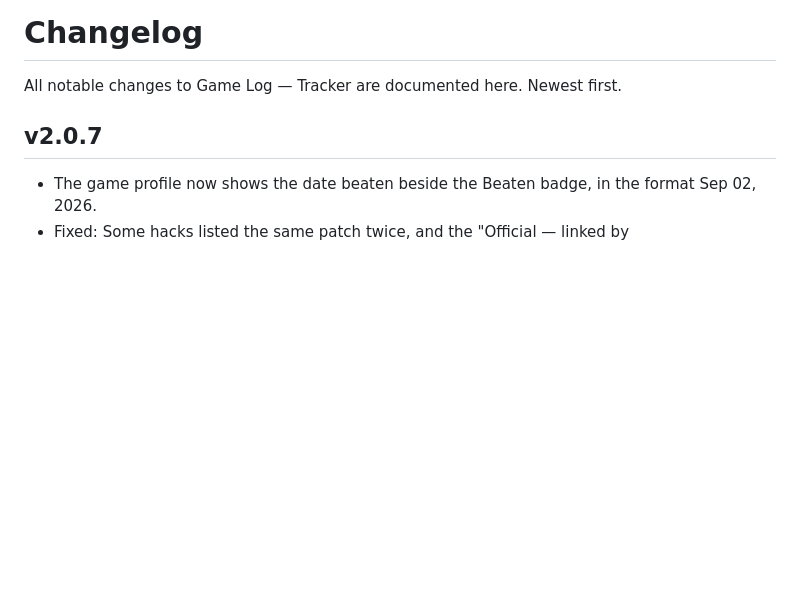
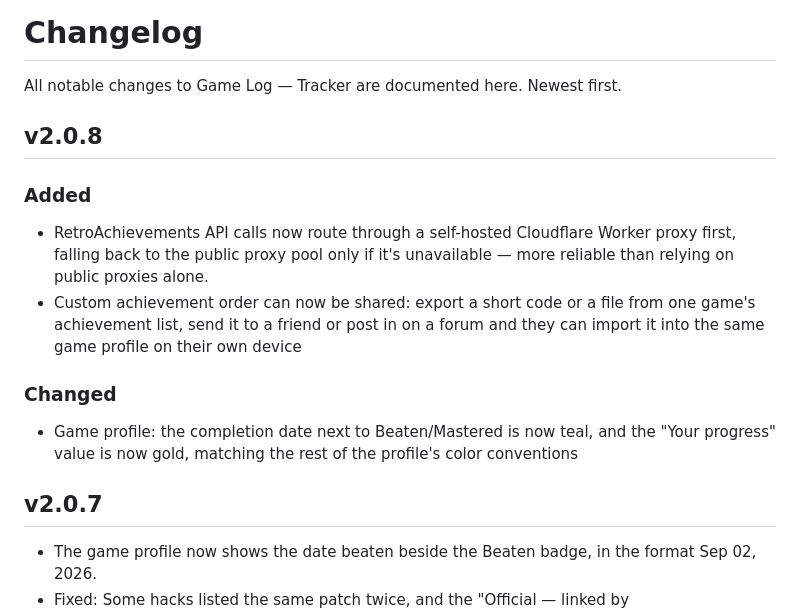
Before and after one commit to Gin649/Game-Log-Tracker, a Markdown page: CHANGELOG.md, the part around the change. Rendered like a GitHub page; blank space fills up the shorter version.

```diff
--- a/CHANGELOG.md
+++ b/CHANGELOG.md
@@ -1,6 +1,15 @@
 # Changelog
 
 All notable changes to Game Log — Tracker are documented here. Newest first.
+
+## v2.0.8
+
+### Added
+- RetroAchievements API calls now route through a self-hosted Cloudflare Worker proxy first, falling back to the public proxy pool only if it's unavailable — more reliable than relying on public proxies alone.
+- Custom achievement order can now be shared: export a short code or a file from one game's achievement list, send it to a friend or post in on a forum and they can import it into the same game profile on their own device
+
+### Changed
+- Game profile: the completion date next to Beaten/Mastered is now teal, and the "Your progress" value is now gold, matching the rest of the profile's color conventions
 
 ## v2.0.7
 
```
